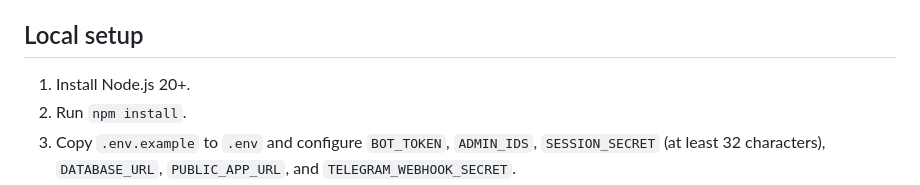
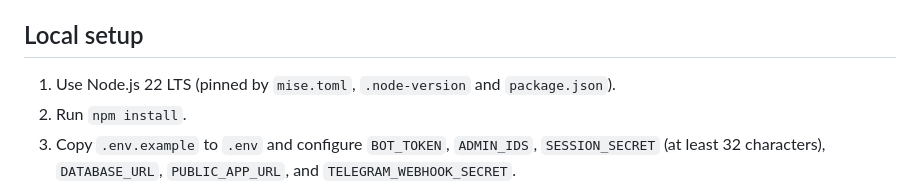
Before and after one commit to BursaliAlperen/PaidMX, a Markdown page: README.md, the part around the change. Drawn GitHub-style.

Commit message:
Document pinned Node.js 22 runtime for Stormkit builds

```diff
--- a/README.md
+++ b/README.md
@@ -25,7 +25,7 @@ The interface is original and borrows only the broad design language of modern r
 
 ## Local setup
 
-1. Install Node.js 20+.
+1. Use Node.js 22 LTS (pinned by `mise.toml`, `.node-version` and `package.json`).
 2. Run `npm install`.
 3. Copy `.env.example` to `.env` and configure `BOT_TOKEN`, `ADMIN_IDS`, `SESSION_SECRET` (at least 32 characters), `DATABASE_URL`, `PUBLIC_APP_URL`, and `TELEGRAM_WEBHOOK_SECRET`.
 4. Run `database/schema.sql`, then `database/migration-001-referrals-admin.sql` against your PostgreSQL/Neon database.
```
